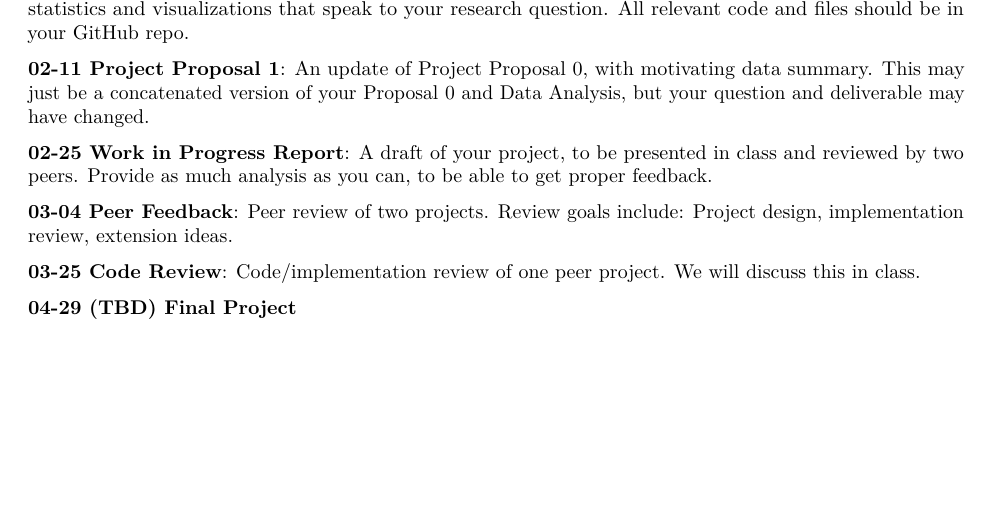
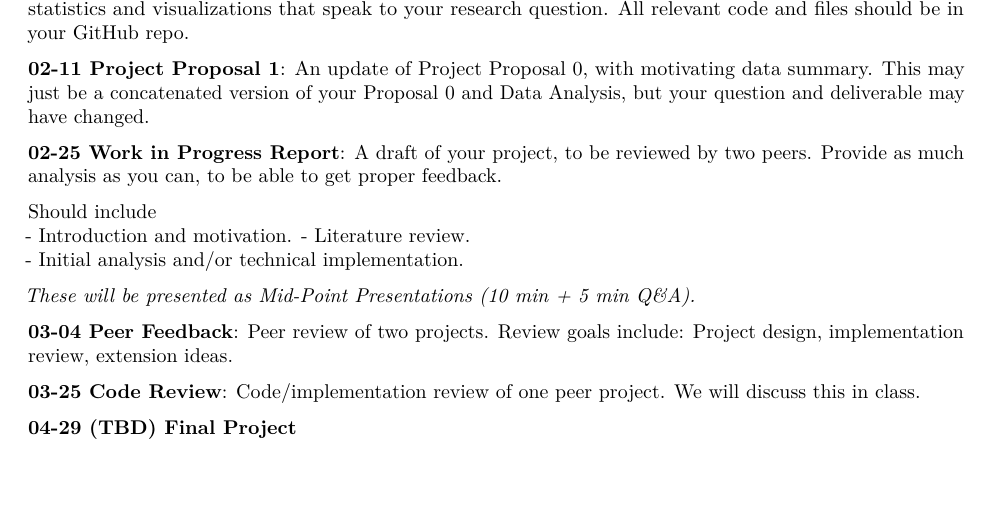
Before and after one commit to CPLN-680-Spring-2022/Class-Resources, an R Markdown document (resources/syllabus.Rmd): part of page 3 of 3, cut so that both start at the same text. The pictures show the output file resources/syllabus.pdf that the author committed with the source.

Commit message:
Added calendar notes to slides

```diff
--- a/resources/syllabus.Rmd
+++ b/resources/syllabus.Rmd
@@ -111,7 +111,14 @@ Subsequent assignments should be uploaded to GitHub.
 
 **02-11 Project Proposal 1**: An update of Project Proposal 0, with motivating data summary. This may just be a concatenated version of your Proposal 0 and Data Analysis, but your question and deliverable may have changed.
 
-**02-25 Work in Progress Report**: A draft of your project, to be presented in class and reviewed by two peers. Provide as much analysis as you can, to be able to get proper feedback.
+**02-25 Work in Progress Report**: A draft of your project, to be reviewed by two peers. Provide as much analysis as you can, to be able to get proper feedback.
+
+Should include
+- Introduction and motivation.
+- Literature review.
+- Initial analysis and/or technical implementation.
+
+*These will be presented as Mid-Point Presentations (10 min + 5 min Q&A).*
 
 **03-04 Peer Feedback**: Peer review of two projects. Review goals include: Project design, implementation review, extension ideas.
 
```
Also changed, not shown: resources/final_project.md (+1 -1 lines), resources/final_project.pdf, resources/syllabus.pdf, 1 other file.
